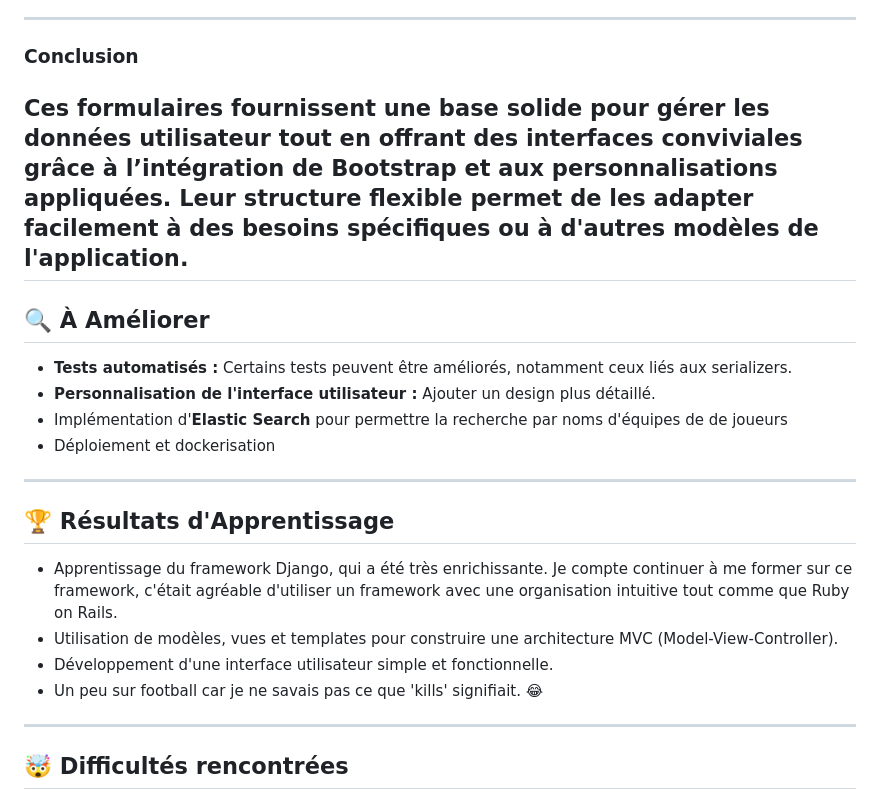
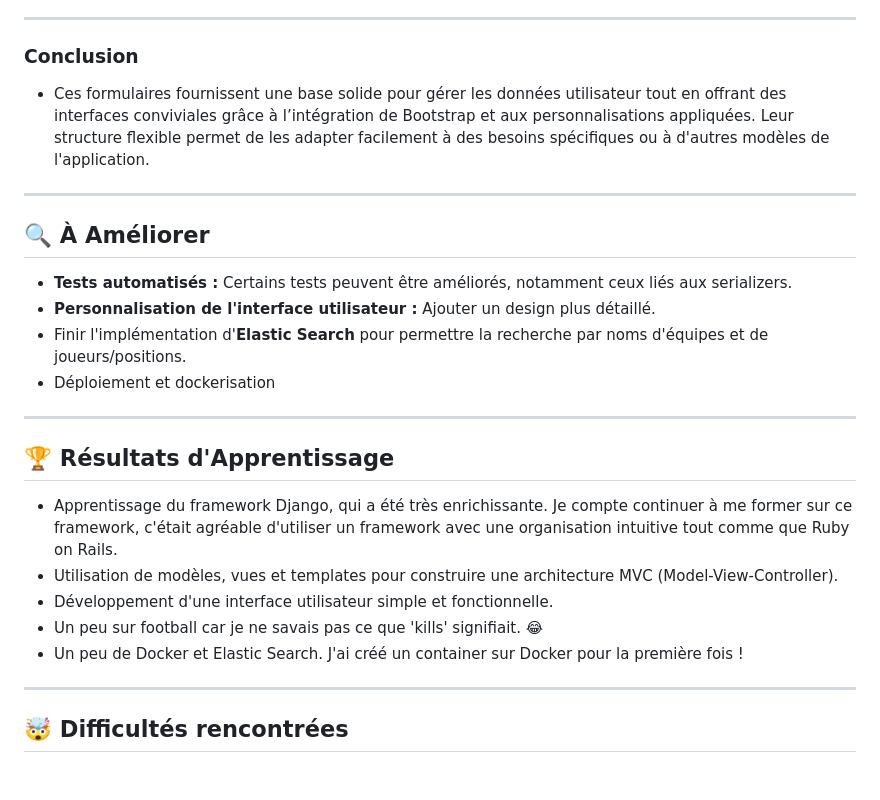
Before and after one commit to luizanbrg/test_technique, a Markdown page: README.md, the part around the change. GitHub-like rendering; blank space fills up the shorter version.

```diff
--- a/README.md
+++ b/README.md
@@ -532,14 +532,14 @@ class PlayerForm(forms.ModelForm):
 
 ### **Conclusion**
 
-Ces formulaires fournissent une base solide pour gérer les données utilisateur tout en offrant des interfaces conviviales grâce à l’intégration de Bootstrap et aux personnalisations appliquées. Leur structure flexible permet de les adapter facilement à des besoins spécifiques ou à d'autres modèles de l'application.
+- Ces formulaires fournissent une base solide pour gérer les données utilisateur tout en offrant des interfaces conviviales grâce à l’intégration de Bootstrap et aux personnalisations appliquées. Leur structure flexible permet de les adapter facilement à des besoins spécifiques ou à d'autres modèles de l'application.
 ---
 
 ## 🔍 **À Améliorer**
 
 - **Tests automatisés :** Certains tests peuvent être améliorés, notamment ceux liés aux serializers.
 - **Personnalisation de l'interface utilisateur :** Ajouter un design plus détaillé.
-- Implémentation d'**Elastic Search** pour permettre la recherche par noms d'équipes de de joueurs
+- Finir l'implémentation d'**Elastic Search** pour permettre la recherche par noms d'équipes et de joueurs/positions.
 - Déploiement et dockerisation
 
 ---
@@ -550,6 +550,7 @@ Ces formulaires fournissent une base solide pour gérer les données utilisateur
 - Utilisation de modèles, vues et templates pour construire une architecture MVC (Model-View-Controller).
 - Développement d'une interface utilisateur simple et fonctionnelle.
 - Un peu sur football car je ne savais pas ce que 'kills' signifiait. 😂
+- Un peu de Docker et Elastic Search. J'ai créé un container sur Docker pour la première fois !
 
 ---
 
```
